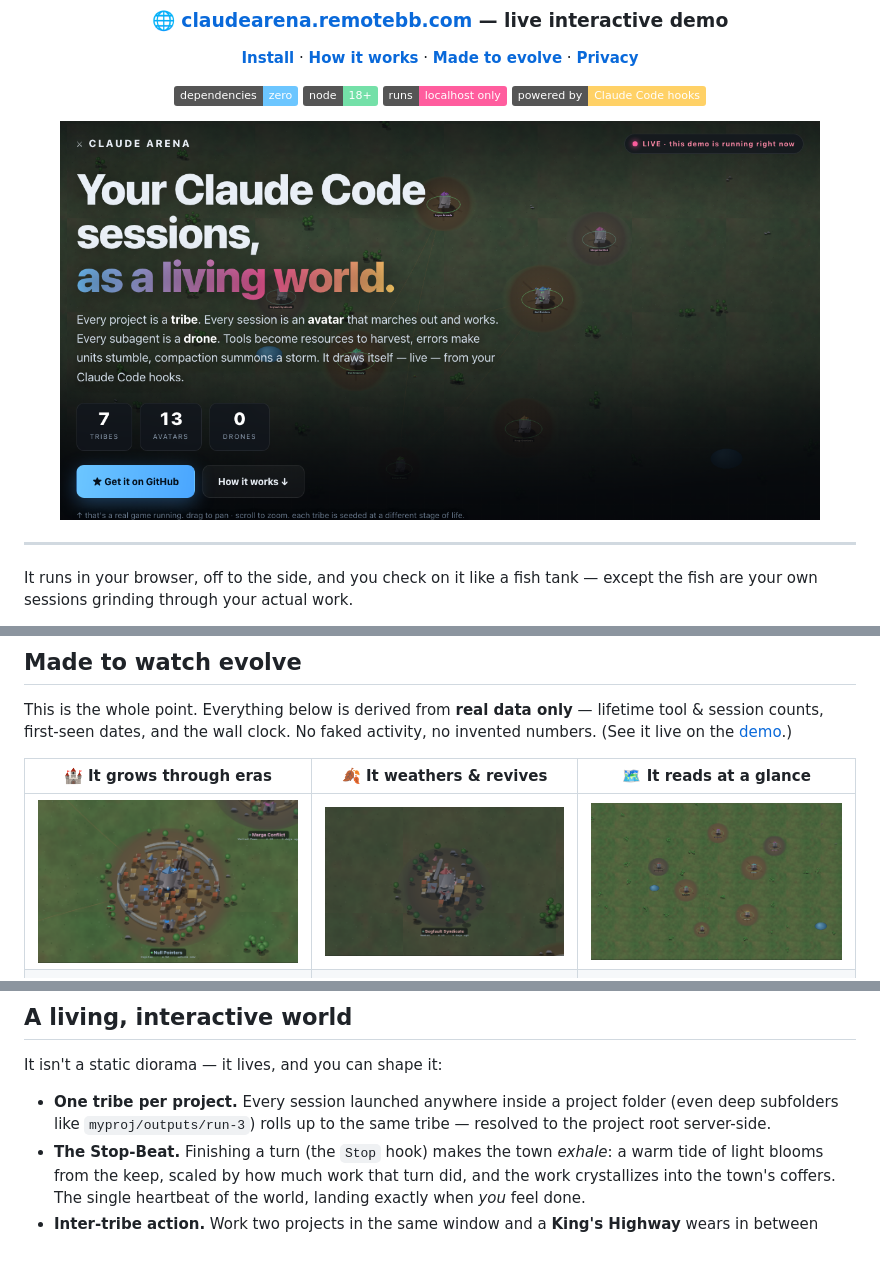
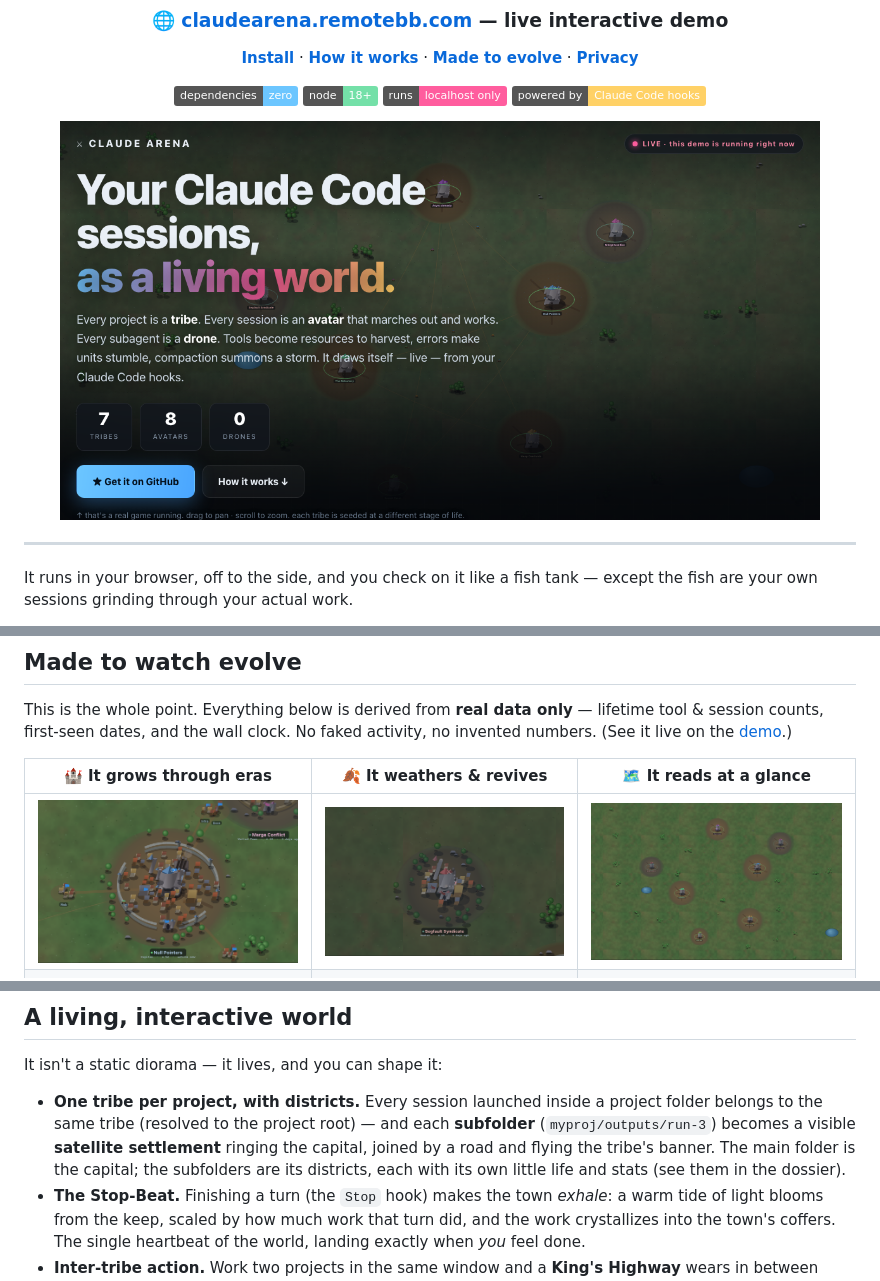
Before and after one commit to rmtbb/claude-arena, a Markdown page: README.md, 3 parts joined by grey strips. GitHub-like rendering; pictures changed too: site/assets/feat-decay.png, site/assets/feat-glance.png, site/assets/feat-grow.png; badges without logos; blank space fills up the shorter version.

```diff
--- a/README.md
+++ b/README.md
@@ -123,9 +123,12 @@ humble outpost.
 
 It isn't a static diorama — it lives, and you can shape it:
 
-- **One tribe per project.** Every session launched anywhere inside a project
-  folder (even deep subfolders like `myproj/outputs/run-3`) rolls up to the same
-  tribe — resolved to the project root server-side.
+- **One tribe per project, with districts.** Every session launched inside a
+  project folder belongs to the same tribe (resolved to the project root) — and
+  each **subfolder** (`myproj/outputs/run-3`) becomes a visible **satellite
+  settlement** ringing the capital, joined by a road and flying the tribe's
+  banner. The main folder is the capital; the subfolders are its districts, each
+  with its own little life and stats (see them in the dossier).
 - **The Stop-Beat.** Finishing a turn (the `Stop` hook) makes the town *exhale*:
   a warm tide of light blooms from the keep, scaled by how much work that turn
   did, and the work crystallizes into the town's coffers. The single heartbeat of
```
Also changed, not shown: 9 other files.
